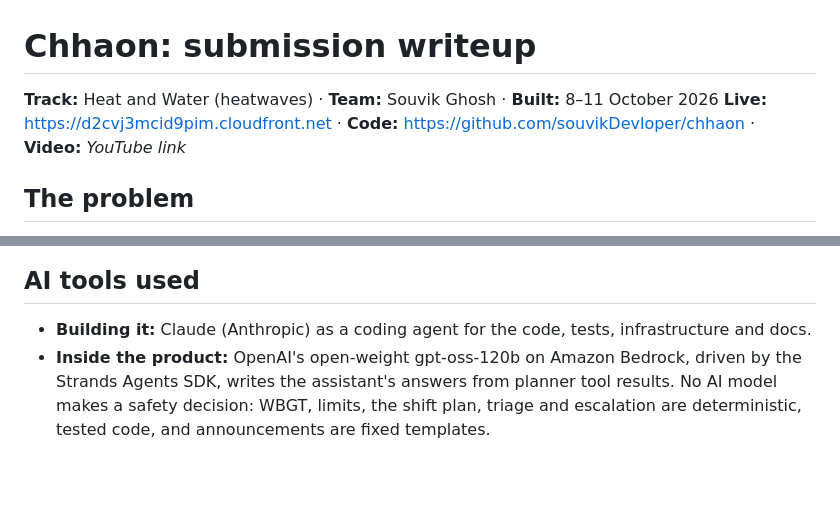
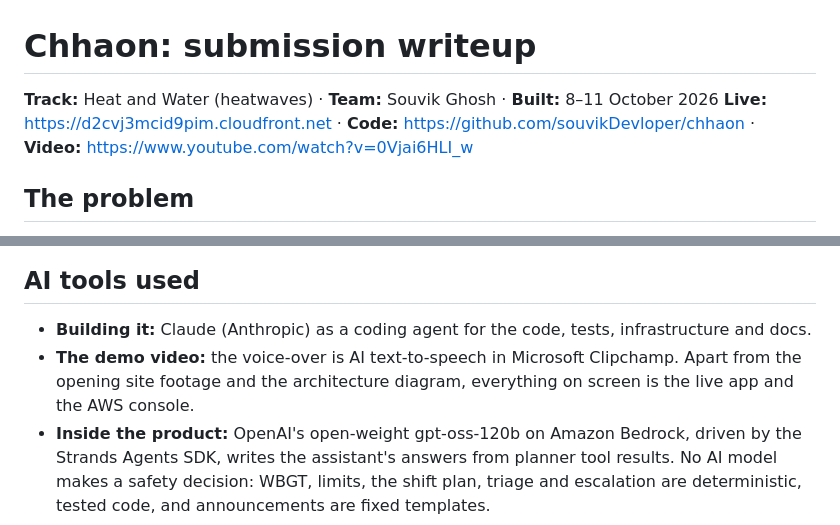
Before and after one commit to souvikDevloper/chhaon, a Markdown page: docs/SUBMISSION.md, 2 parts joined by grey strips. GitHub-like rendering; blank space fills up the shorter version.

```diff
--- a/docs/SUBMISSION.md
+++ b/docs/SUBMISSION.md
@@ -1,7 +1,7 @@
 # Chhaon: submission writeup
 
 **Track:** Heat and Water (heatwaves) · **Team:** Souvik Ghosh · **Built:** 8–11 October 2026
-**Live:** https://d2cvj3mcid9pim.cloudfront.net · **Code:** https://github.com/souvikDevloper/chhaon · **Video:** _YouTube link_
+**Live:** https://d2cvj3mcid9pim.cloudfront.net · **Code:** https://github.com/souvikDevloper/chhaon · **Video:** https://www.youtube.com/watch?v=0Vjai6HLI_w
 
 ## The problem
 
@@ -49,4 +49,5 @@ Area forecasts are not site measurements; the WBGT code matches Liljegren's own
 ## AI tools used
 
 - **Building it:** Claude (Anthropic) as a coding agent for the code, tests, infrastructure and docs.
+- **The demo video:** the voice-over is AI text-to-speech in Microsoft Clipchamp. Apart from the opening site footage and the architecture diagram, everything on screen is the live app and the AWS console.
 - **Inside the product:** OpenAI's open-weight gpt-oss-120b on Amazon Bedrock, driven by the Strands Agents SDK, writes the assistant's answers from planner tool results. No AI model makes a safety decision: WBGT, limits, the shift plan, triage and escalation are deterministic, tested code, and announcements are fixed templates.
```
Also changed, not shown: README.md (+2 -2 lines), docs/BLOG.md (+4 -0 lines).
